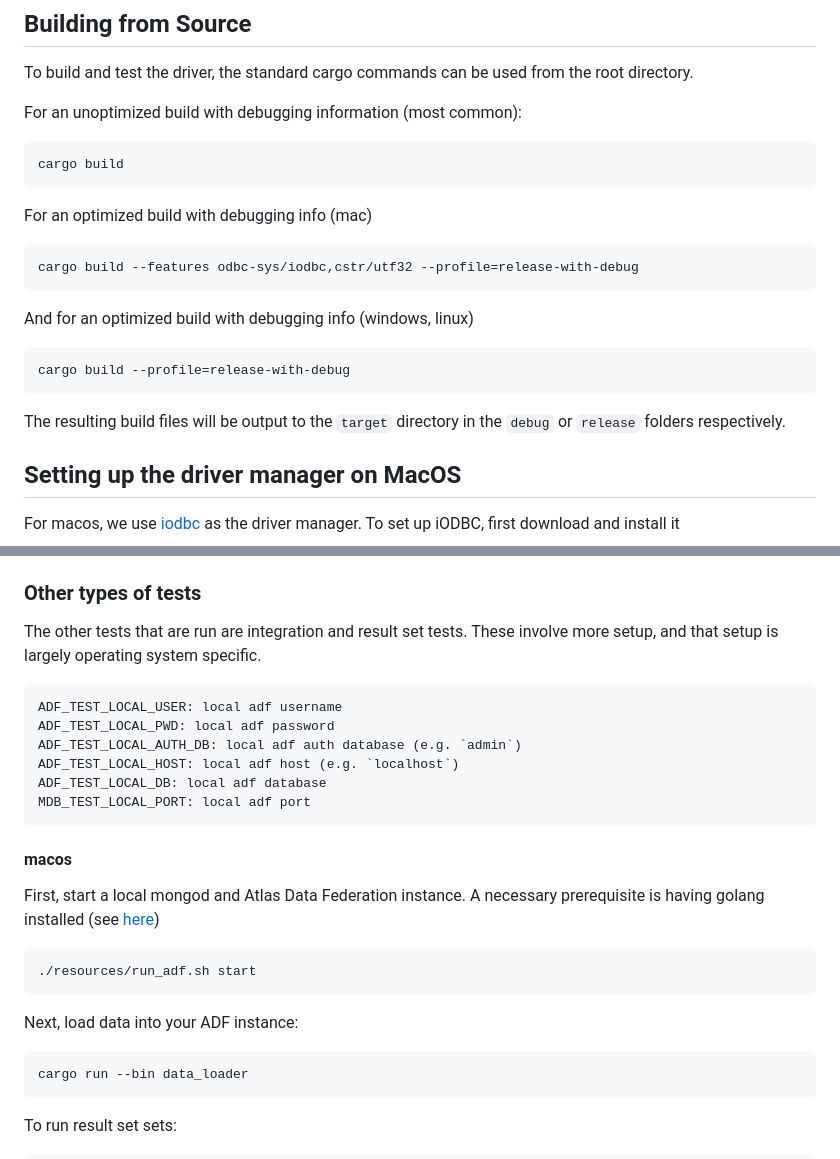
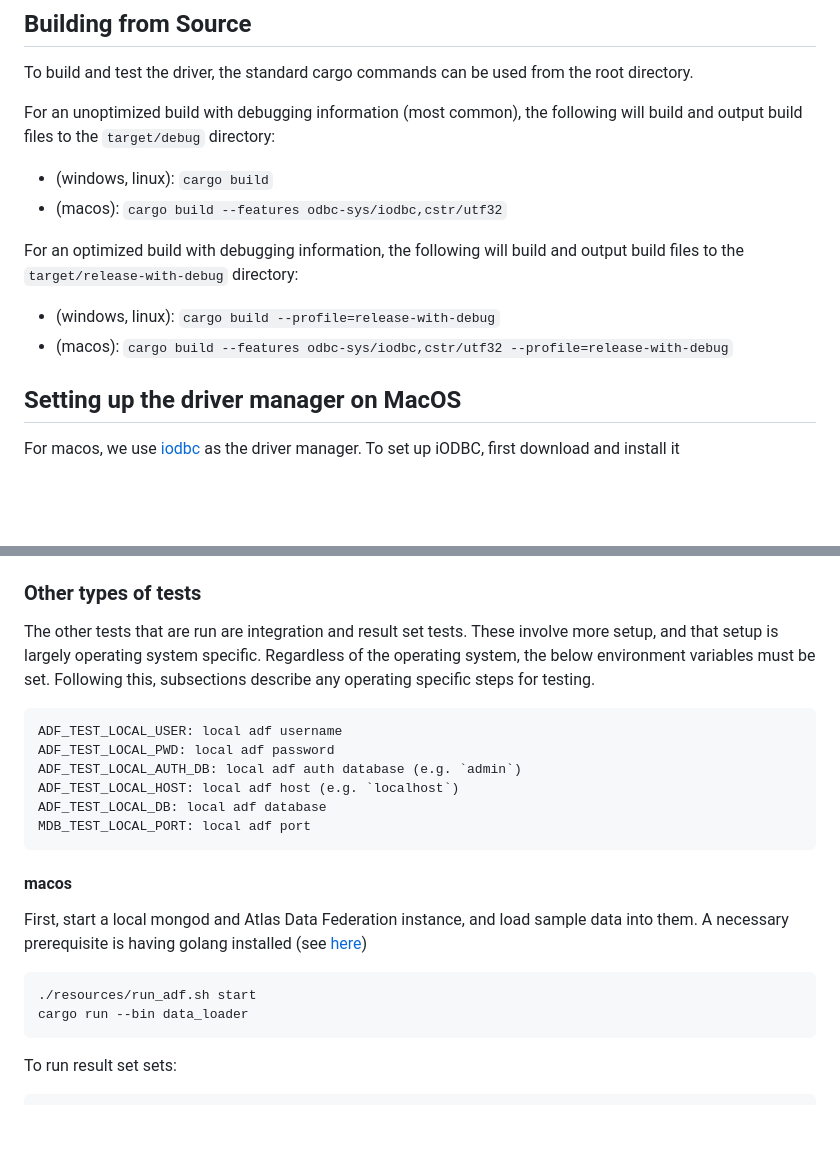
Before and after one commit to mongodb/mongo-odbc-driver, a Markdown page: DEVELOPER.md, 2 parts joined by grey strips. GitHub-like rendering; blank space fills up the shorter version.

Commit message:
cleanup of mac specific behavior

````diff
--- a/DEVELOPER.md
+++ b/DEVELOPER.md
@@ -6,20 +6,13 @@
 
 To build and test the driver, the standard cargo commands can be used from the root directory.
 
-For an unoptimized build with debugging information (most common):
-```
-cargo build
-```
+For an unoptimized build with debugging information (most common), the following will build and output build files to the `target/debug` directory:
+- (windows, linux): `cargo build`
+- (macos): `cargo build --features odbc-sys/iodbc,cstr/utf32`
 
-For an optimized build with debugging info (mac)
-```
-cargo build --features odbc-sys/iodbc,cstr/utf32 --profile=release-with-debug
-```
-And for an optimized build with debugging info (windows, linux)
-```
-cargo build --profile=release-with-debug
-```
-The resulting build files will be output to the `target` directory in the `debug` or `release` folders respectively.
+For an optimized build with debugging information, the following will build and output build files to the `target/release-with-debug` directory:
+- (windows, linux): `cargo build --profile=release-with-debug`
+- (macos): `cargo build --features odbc-sys/iodbc,cstr/utf32 --profile=release-with-debug`
 
 ## Setting up the driver manager on MacOS
 
@@ -73,7 +66,7 @@ Similar to building, standard cargo commands can be used here:
 - (macos): `cargo test --features odbc-sys/iodbc,cstr/utf32 unit`
 
 ### Other types of tests
-The other tests that are run are integration and result set tests. These involve more setup, and that setup is largely operating system specific.
+The other tests that are run are integration and result set tests. These involve more setup, and that setup is largely operating system specific. Regardless of the operating system, the below environment variables must be set. Following this, subsections describe any operating specific steps for testing.
 
 ```
 ADF_TEST_LOCAL_USER: local adf username
@@ -85,12 +78,9 @@ MDB_TEST_LOCAL_PORT: local adf port
 ```
 
 #### macos
-First, start a local mongod and Atlas Data Federation instance. A necessary prerequisite is having golang installed (see [here](https://go.dev/doc/install))
+First, start a local mongod and Atlas Data Federation instance, and load sample data into them. A necessary prerequisite is having golang installed (see [here](https://go.dev/doc/install))
 ```
 ./resources/run_adf.sh start
-```
-Next, load data into your ADF instance:
-```
 cargo run --bin data_loader
 ```
 
````
